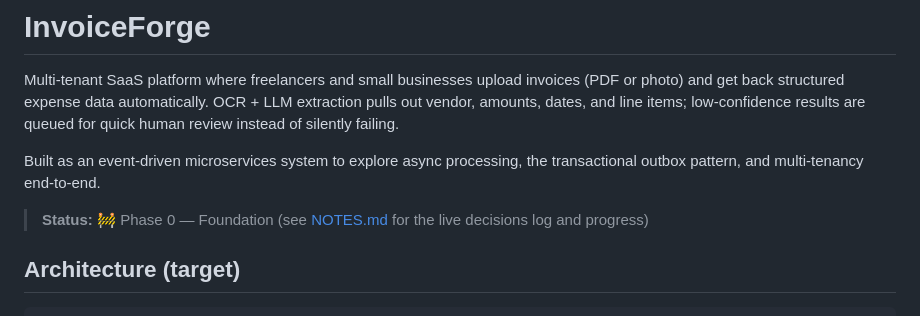
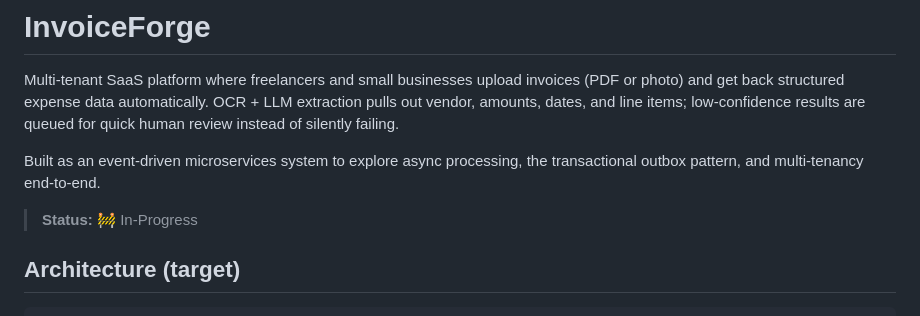
Before and after one commit to EssghaierJacem/InnoviceForge, a Markdown page: README.md, the part around one of its changes. Rendered like a GitHub page.

Commit message:
Revise status and clone URL in README.md
Updated project status and repository URL in README.

```diff
--- a/README.md
+++ b/README.md
@@ -4,7 +4,7 @@ Multi-tenant SaaS platform where freelancers and small businesses upload invoice
 
 Built as an event-driven microservices system to explore async processing, the transactional outbox pattern, and multi-tenancy end-to-end.
 
-> **Status:** 🚧 Phase 0 — Foundation (see [NOTES.md](NOTES.md) for the live decisions log and progress)
+> **Status:** 🚧 In-Progress
 
 ## Architecture (target)
 
```
Also changed, not shown: other parts of README.md (+1 -1 lines).
